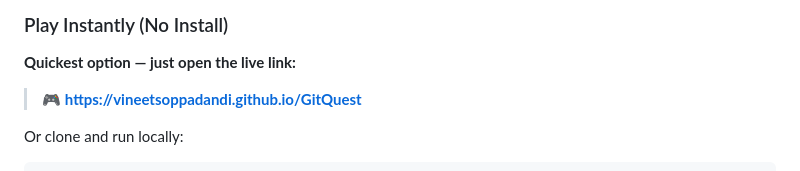
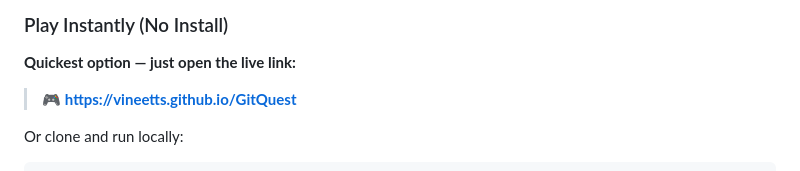
Before and after one commit to vineetts/GitQuest, a Markdown page: README.md, the part around one of its changes. GitHub-like rendering.

Commit message:
docs: update live links to new GitHub username (vineetts)
Co-Authored-By: Claude Sonnet 4.6 <noreply@anthropic.com>

```diff
--- a/README.md
+++ b/README.md
@@ -178,7 +178,7 @@ Each crisis has **3–4 resolution choices**, each with a real-world outcome sto
 
 **Quickest option — just open the live link:**
 
-> 🎮 **[https://vineetsoppadandi.github.io/GitQuest](https://vineetsoppadandi.github.io/GitQuest)**
+> 🎮 **[https://vineetts.github.io/GitQuest](https://vineetts.github.io/GitQuest)**
 
 Or clone and run locally:
 
```
Also changed, not shown: other parts of README.md (+1 -1 lines).
